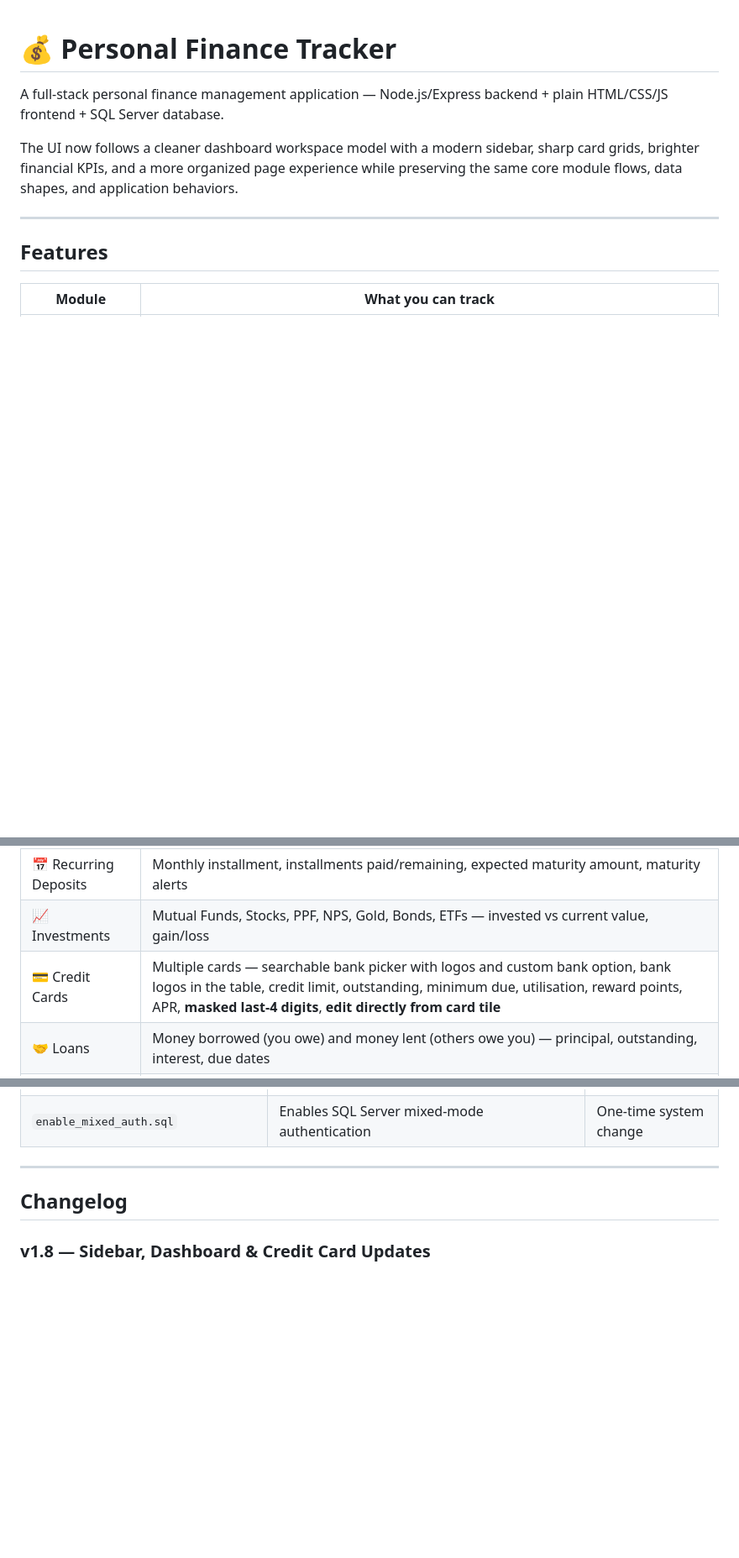
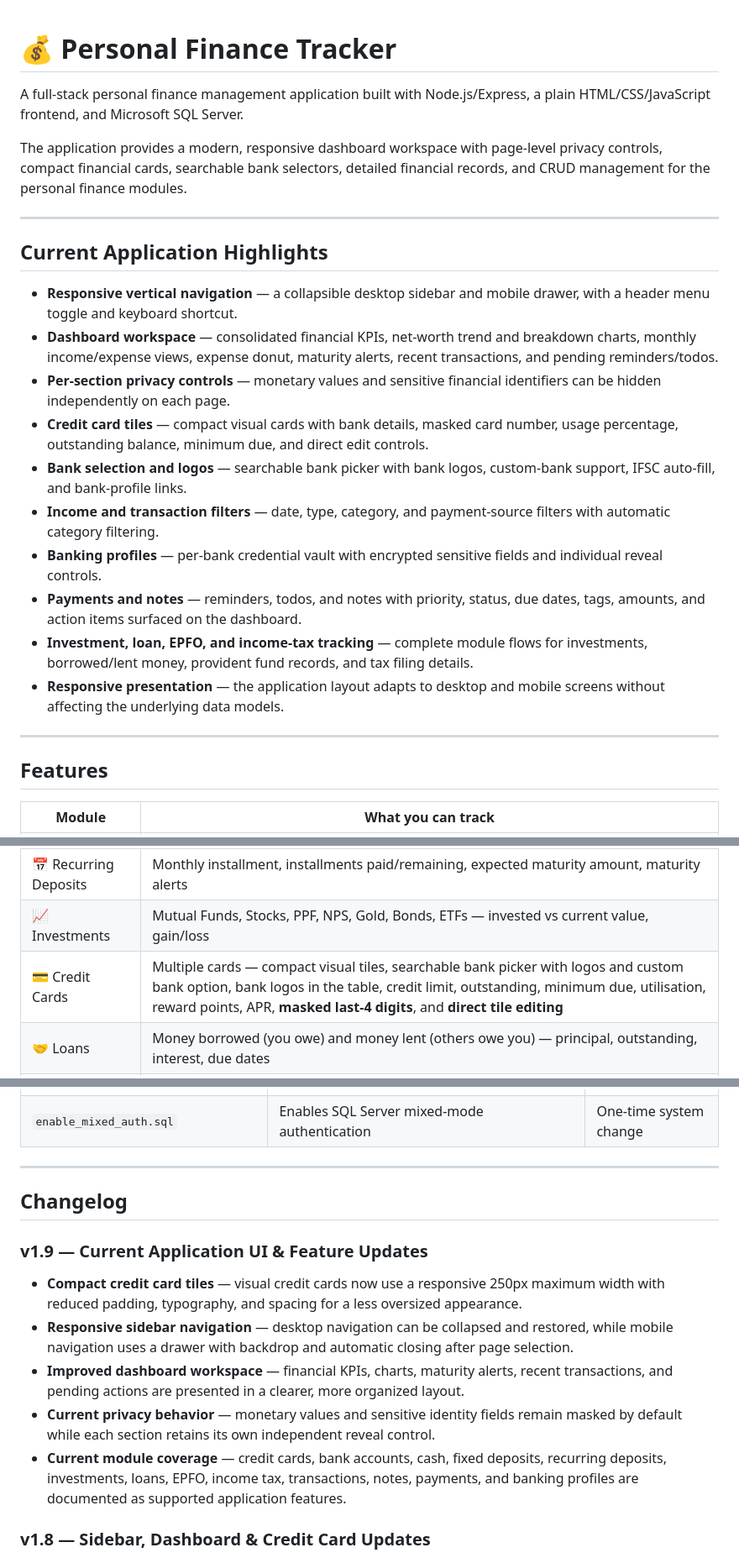
Before and after one commit to Vishal-kashyap8/Finance, a Markdown page: README.md, 3 parts joined by grey strips. Shown at 84% size. Drawn GitHub-style; blank space fills up the shorter version.

```diff
--- a/README.md
+++ b/README.md
@@ -1,8 +1,23 @@
 # 💰 Personal Finance Tracker
 
-A full-stack personal finance management application — Node.js/Express backend + plain HTML/CSS/JS frontend + SQL Server database.
+A full-stack personal finance management application built with Node.js/Express, a plain HTML/CSS/JavaScript frontend, and Microsoft SQL Server.
 
-The UI now follows a cleaner dashboard workspace model with a modern sidebar, sharp card grids, brighter financial KPIs, and a more organized page experience while preserving the same core module flows, data shapes, and application behaviors.
+The application provides a modern, responsive dashboard workspace with page-level privacy controls, compact financial cards, searchable bank selectors, detailed financial records, and CRUD management for the personal finance modules.
+
+---
+
+## Current Application Highlights
+
+- **Responsive vertical navigation** — a collapsible desktop sidebar and mobile drawer, with a header menu toggle and keyboard shortcut.
+- **Dashboard workspace** — consolidated financial KPIs, net-worth trend and breakdown charts, monthly income/expense views, expense donut, maturity alerts, recent transactions, and pending reminders/todos.
+- **Per-section privacy controls** — monetary values and sensitive financial identifiers can be hidden independently on each page.
+- **Credit card tiles** — compact visual cards with bank details, masked card number, usage percentage, outstanding balance, minimum due, and direct edit controls.
+- **Bank selection and logos** — searchable bank picker with bank logos, custom-bank support, IFSC auto-fill, and bank-profile links.
+- **Income and transaction filters** — date, type, category, and payment-source filters with automatic category filtering.
+- **Banking profiles** — per-bank credential vault with encrypted sensitive fields and individual reveal controls.
+- **Payments and notes** — reminders, todos, and notes with priority, status, due dates, tags, amounts, and action items surfaced on the dashboard.
+- **Investment, loan, EPFO, and income-tax tracking** — complete module flows for investments, borrowed/lent money, provident fund records, and tax filing details.
+- **Responsive presentation** — the application layout adapts to desktop and mobile screens without affecting the underlying data models.
 
 ---
 
@@ -16,7 +31,7 @@ The UI now follows a cleaner dashboard workspace model with a modern sidebar, sh
 | 🏛️ Fixed Deposits | Bank, principal, rate, start/maturity dates, maturity amount, status, maturity alerts |
 | 📅 Recurring Deposits | Monthly installment, installments paid/remaining, expected maturity amount, maturity alerts |
 | 📈 Investments | Mutual Funds, Stocks, PPF, NPS, Gold, Bonds, ETFs — invested vs current value, gain/loss |
-| 💳 Credit Cards | Multiple cards — searchable bank picker with logos and custom bank option, bank logos in the table, credit limit, outstanding, minimum due, utilisation, reward points, APR, **masked last-4 digits**, **edit directly from card tile** |
+| 💳 Credit Cards | Multiple cards — compact visual tiles, searchable bank picker with logos and custom bank option, bank logos in the table, credit limit, outstanding, minimum due, utilisation, reward points, APR, **masked last-4 digits**, and **direct tile editing** |
 | 🤝 Loans | Money borrowed (you owe) and money lent (others owe you) — principal, outstanding, interest, due dates |
 | 🧾 Income & Expenses | Categorised income and expense transactions with **Date, Type, Category, and Paid Via column filters**; income can optionally be linked to a receiving bank account |
 | 🏢 EPFO Balance | Employee Provident Fund accounts — **masked UAN**, employer, balance |
@@ -543,6 +558,13 @@ All scripts in `db/` are safe to re-run. Run them in the order listed during fre
 
 ## Changelog
 
+### v1.9 — Current Application UI & Feature Updates
+- **Compact credit card tiles** — visual credit cards now use a responsive 250px maximum width with reduced padding, typography, and spacing for a less oversized appearance.
+- **Responsive sidebar navigation** — desktop navigation can be collapsed and restored, while mobile navigation uses a drawer with backdrop and automatic closing after page selection.
+- **Improved dashboard workspace** — financial KPIs, charts, maturity alerts, recent transactions, and pending actions are presented in a clearer, more organized layout.
+- **Current privacy behavior** — monetary values and sensitive identity fields remain masked by default while each section retains its own independent reveal control.
+- **Current module coverage** — credit cards, bank accounts, cash, fixed deposits, recurring deposits, investments, loans, EPFO, income tax, transactions, notes, payments, and banking profiles are documented as supported application features.
+
 ### v1.8 — Sidebar, Dashboard & Credit Card Updates
 - **Vertical, collapsible navigation** — the header menu button hides or restores the sidebar. Desktop page changes leave navigation open; on smaller screens, the sidebar is a drawer that closes after selection or when its backdrop is clicked. The `S` shortcut still toggles it.
 - **Updated app header** — the menu control, date area, and Sign Out action are in the main content header, independently of sidebar visibility.
```
